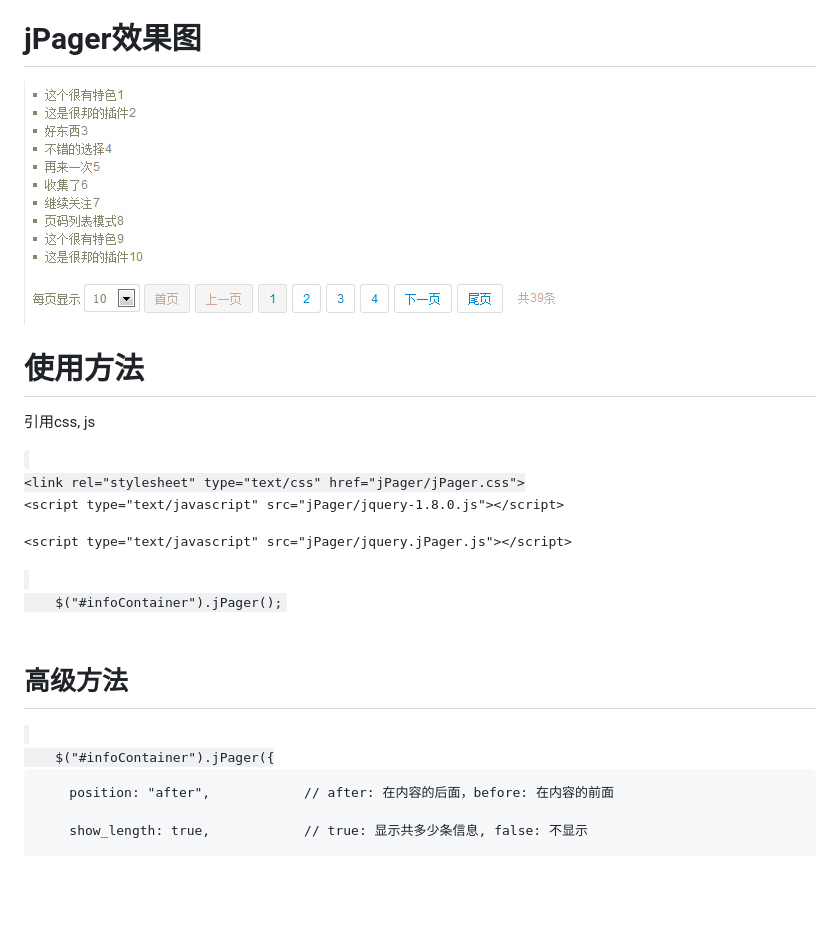
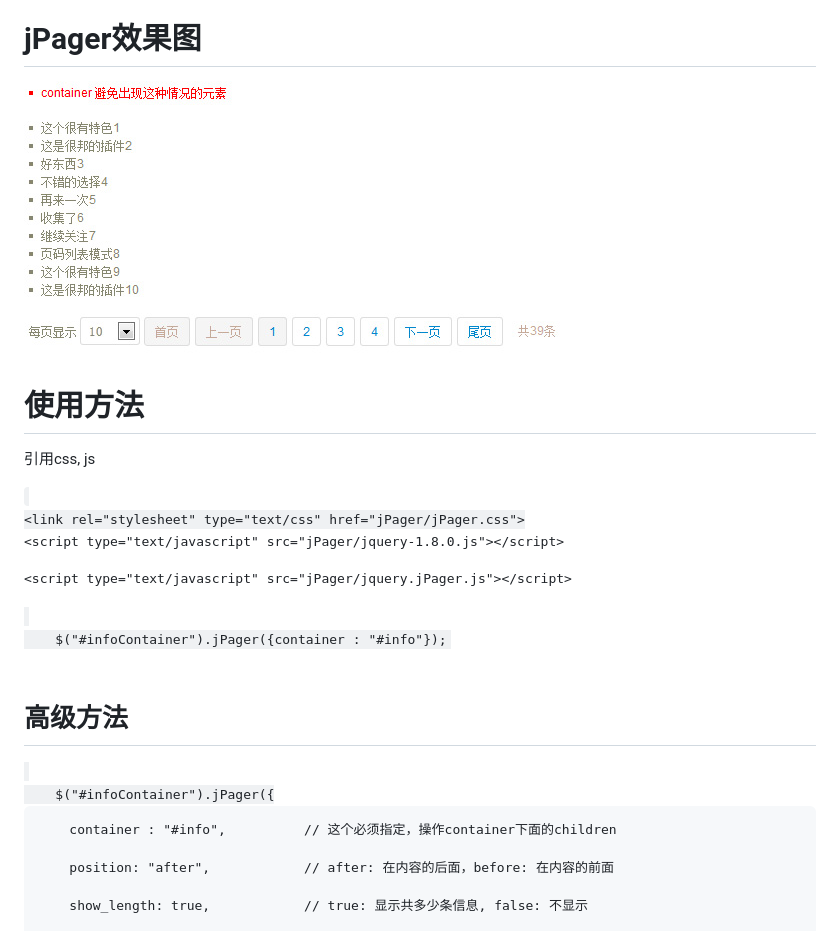
Before and after one commit to Joannamo/jPager, a Markdown page: README.md, the part around the change. Rendered like a GitHub page; pictures changed too: images/jPager.jpg; blank space fills up the shorter version.

Commit message:
fix contain more children no needed

```diff
--- a/README.md
+++ b/README.md
@@ -21,7 +21,7 @@
 </code>
 
 <code javascript>
-	$("#infoContainer").jPager();
+	$("#infoContainer").jPager({container : "#info"});
 
 </code>
 
@@ -32,6 +32,8 @@
 
 <code javascript>
 	$("#infoContainer").jPager({
+
+		container : "#info",          // 这个必须指定，操作container下面的children
 
 		position: "after",            // after: 在内容的后面，before: 在内容的前面
 
```
Also changed, not shown: 3 other files.
